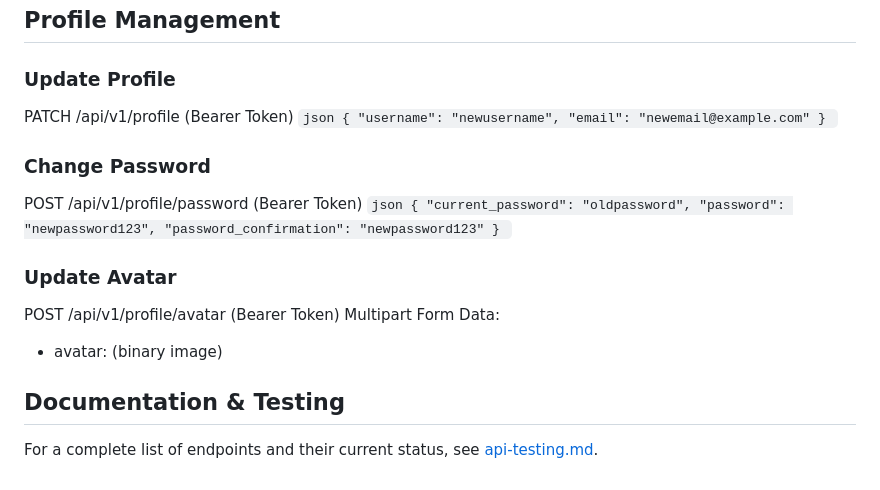
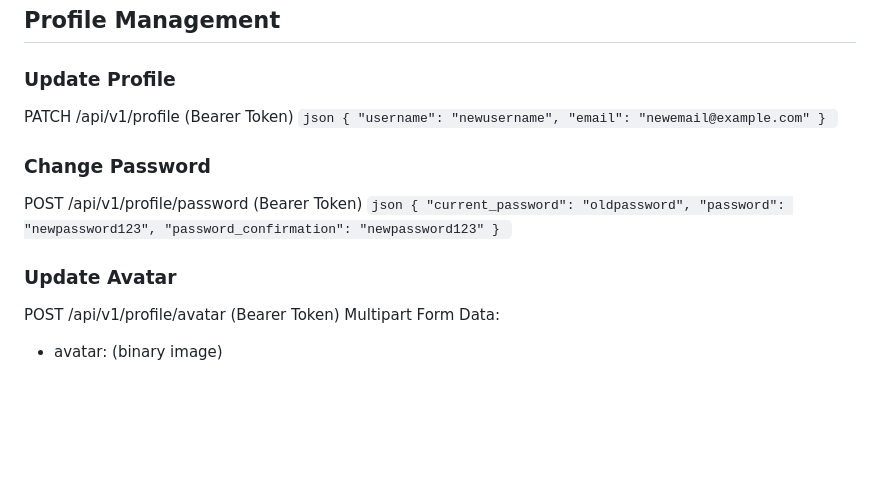
Before and after one commit to ratrifa/zipher, a Markdown page: README.md, the part around the change. Rendered like a GitHub page; blank space fills up the shorter version.

```diff
--- a/README.md
+++ b/README.md
@@ -226,6 +226,7 @@ DELETE /api/v1/files/{id}/tags/{tagId}
 ## Profile Management
 
 ### Update Profile
+
 PATCH /api/v1/profile
 (Bearer Token)
 `json
@@ -236,6 +237,7 @@ PATCH /api/v1/profile
 `
 
 ### Change Password
+
 POST /api/v1/profile/password
 (Bearer Token)
 `json
@@ -247,11 +249,9 @@ POST /api/v1/profile/password
 `
 
 ### Update Avatar
+
 POST /api/v1/profile/avatar
 (Bearer Token)
 Multipart Form Data:
+
 - avatar: (binary image)
-
-## Documentation & Testing
-
-For a complete list of endpoints and their current status, see [api-testing.md](./api-testing.md).
```
